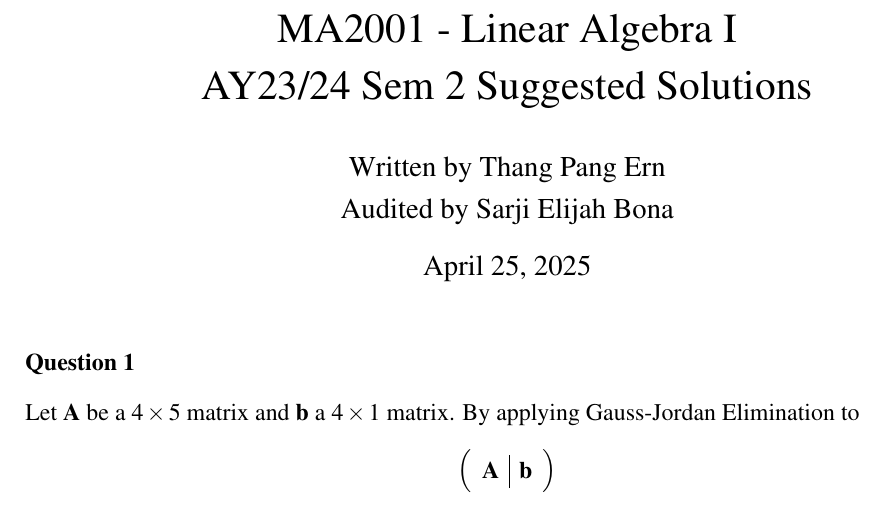
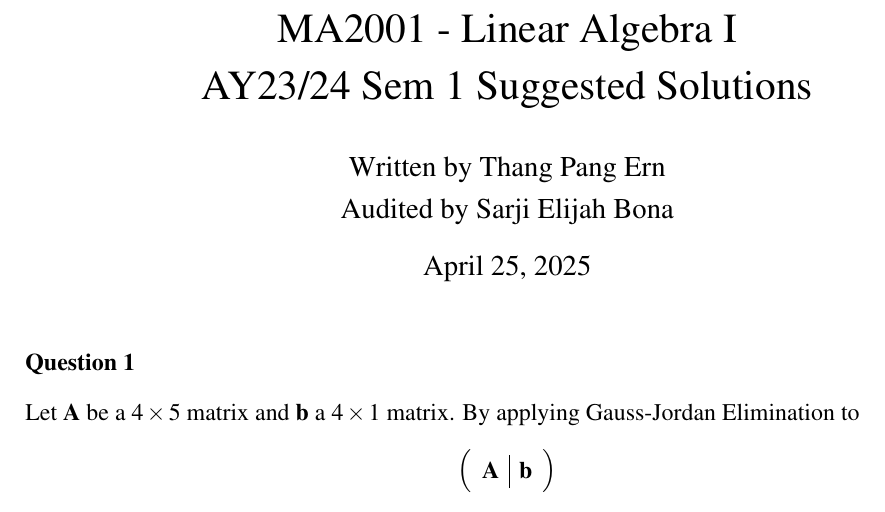
Before and after one commit to MathSocIT/latexcomm, a LaTeX document (MA2001/AY 2023-24 Semester 1/main.tex): part of page 1 of 11, cut so that both start at the same text. Compiled offline with pdfLaTeX.

Commit message:
Update main.tex

```diff
--- a/MA2001/AY 2023-24 Semester 1/main.tex
+++ b/MA2001/AY 2023-24 Semester 1/main.tex
@@ -52,7 +52,7 @@ sharp corners
 \usepackage{graphicx}
 \usepackage{tikz}
 \usepackage{blindtext}
-\title{MA2001 - Linear Algebra I \\ AY23/24 Sem 2 Suggested Solutions}
+\title{MA2001 - Linear Algebra I \\ AY23/24 Sem 1 Suggested Solutions}
 \author{Written by Thang Pang Ern \\ Audited by Sarji Elijah Bona}
 
 
```
